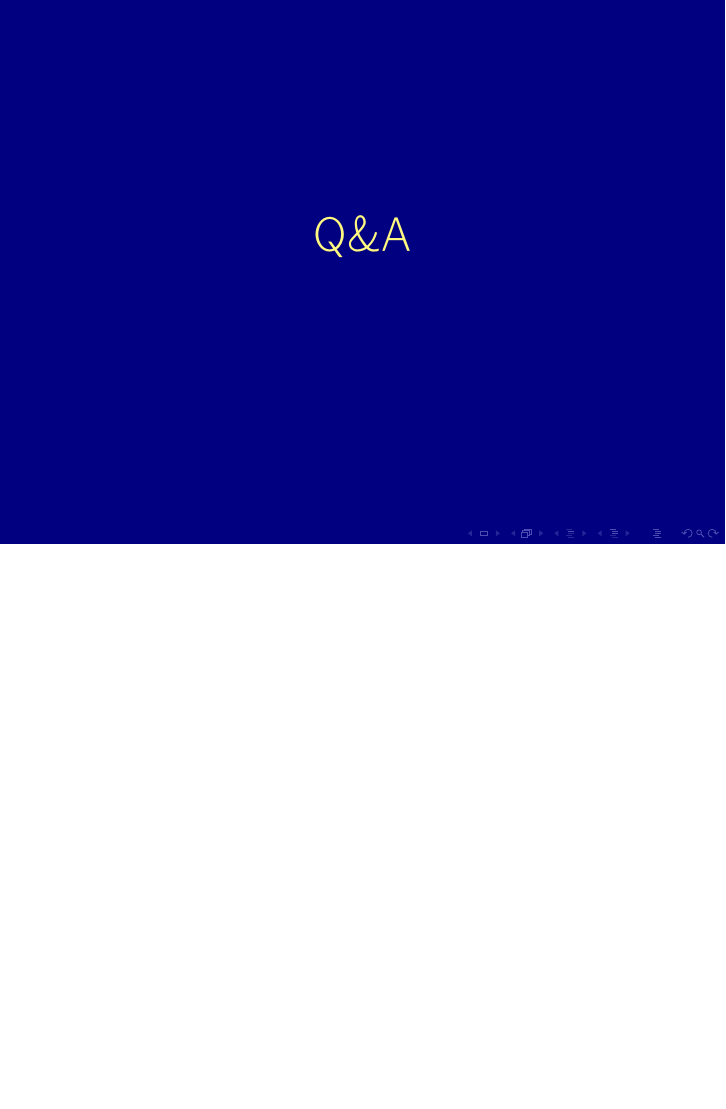
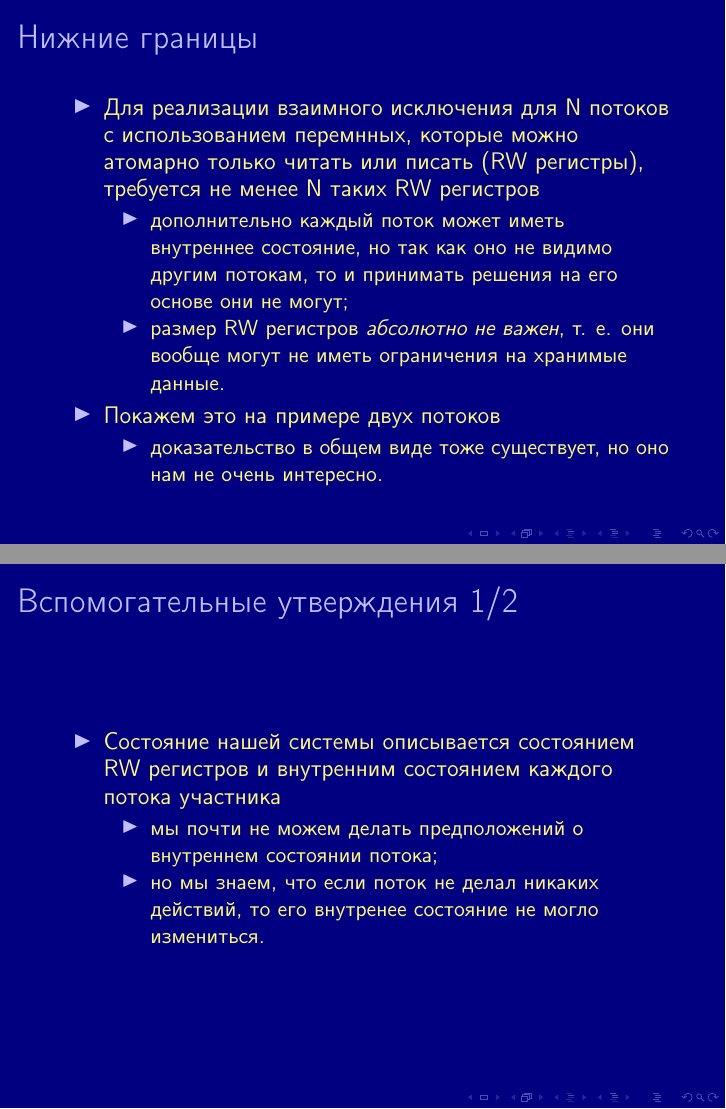
Before and after one commit to OSLL/os-course, LaTeX slides (lec6/lec.tex, which reads lec6/space.tex): page 34 of 34 before the commit and pages 34 and 35 of 40 after it, the two joined at a grey line, the shorter picture padded with empty space. Compiled offline with pdfLaTeX.

Commit message:
add mutex space complexity notes

```diff
--- /dev/null
+++ b/lec6/space.tex
@@ -0,0 +1,36 @@
+\begin{frame}
+\frametitle{Нижние границы}
+\begin{itemize}
+  \item Для реализации взаимного исключения для N потоков с использованием
+  перемнных, которые можно атомарно только читать или писать (RW регистры),
+  требуется не менее N таких RW регистров
+  \begin{itemize}
+    \item дополнительно каждый поток может иметь внутреннее состояние, но так
+    как оно не видимо другим потокам, то и принимать решения на его основе они
+    не могут;
+    \item размер RW регистров \emph{абсолютно не важен}, т. е. они вообще могут
+    не иметь ограничения на хранимые данные.
+  \end{itemize}
+  \item Покажем это на примере двух потоков
+  \begin{itemize}
+    \item доказательство в общем виде тоже существует, но оно нам не очень
+    интересно.
+  \end{itemize}
+\end{itemize}
+\end{frame}
+
+\begin{frame}
+\frametitle{Вспомогательные утверждения 1/2}
+\begin{itemize}
+  \item Состояние нашей системы описывается состоянием RW регистров и внутренним
+  состоянием каждого потока участника
+  \begin{itemize}
+    \item мы почти не можем делать предположений о внутреннем состоянии потока;
+    \item но мы знаем, что если поток не делал никаких действий, то его
+    внутренее состояние не могло измениться.
+  \end{itemize}
+\end{itemize}
+\end{frame}
+
+\begin{frame}
+\frametitle{Вспомогательные утверждения 2/2}
```
Also changed, not shown: lec6/lec.tex (+1 -0 lines), lec6/space.tex (62 more changed lines).
